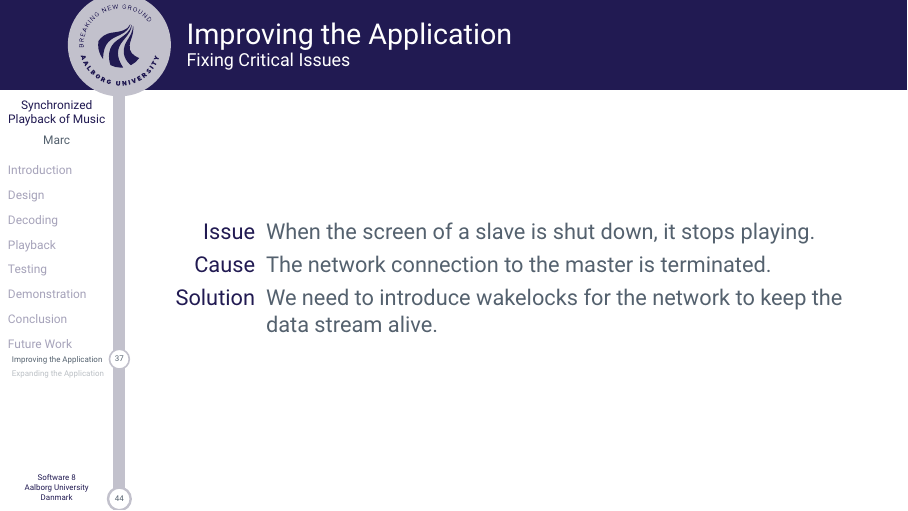
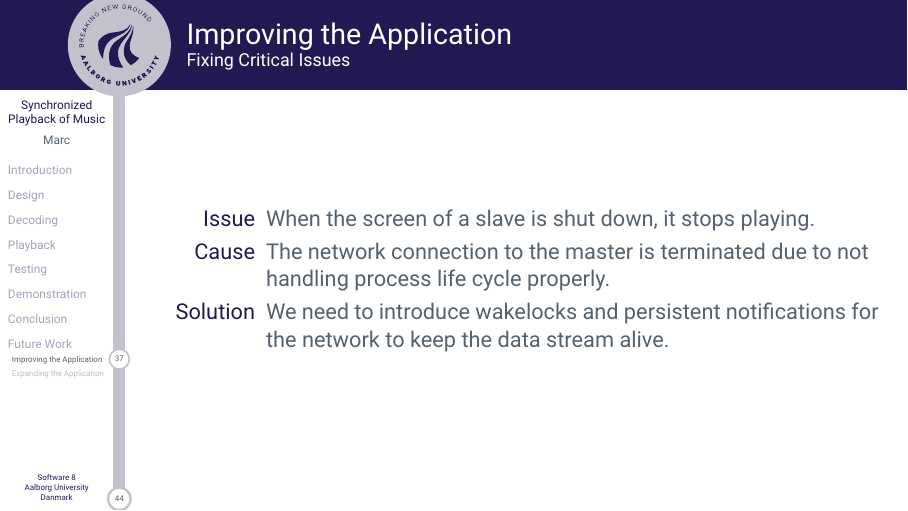
Before and after one commit to sw8f17/beamer, LaTeX slides (master.tex, which reads slides/marc/index.tex): page 42 of 50. Compiled offline with XeLaTeX.

Commit message:
lifecycle

```diff
--- a/slides/marc/index.tex
+++ b/slides/marc/index.tex
@@ -46,8 +46,8 @@
     \framesubtitle{Fixing Critical Issues}
     \begin{description}
         \item [Issue] When the screen of a slave is shut down, it stops playing.
-        \item [Cause] The network connection to the master is terminated.
-        \item [Solution] We need to introduce wakelocks for the network to keep the data stream alive.
+        \item [Cause] The network connection to the master is terminated due to not handling process life cycle properly.
+        \item [Solution] We need to introduce wakelocks and persistent notifications for the network to keep the data stream alive.
     \end{description}
 \end{frame}
 
```
